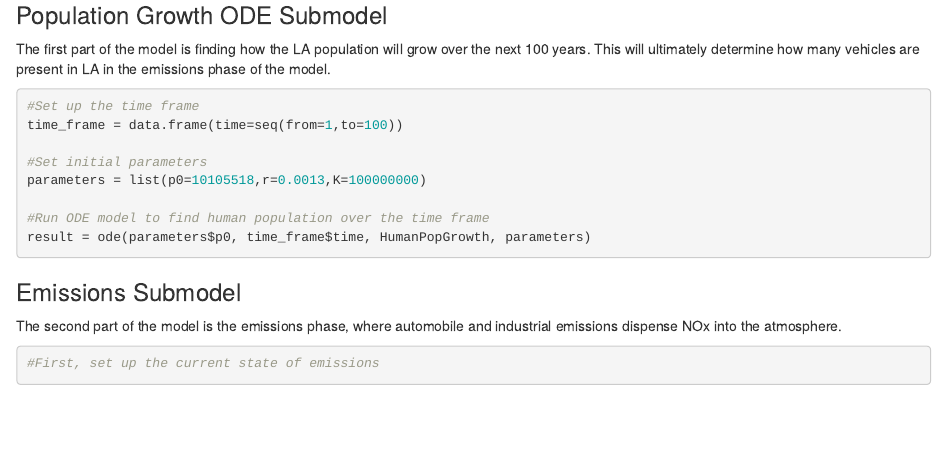
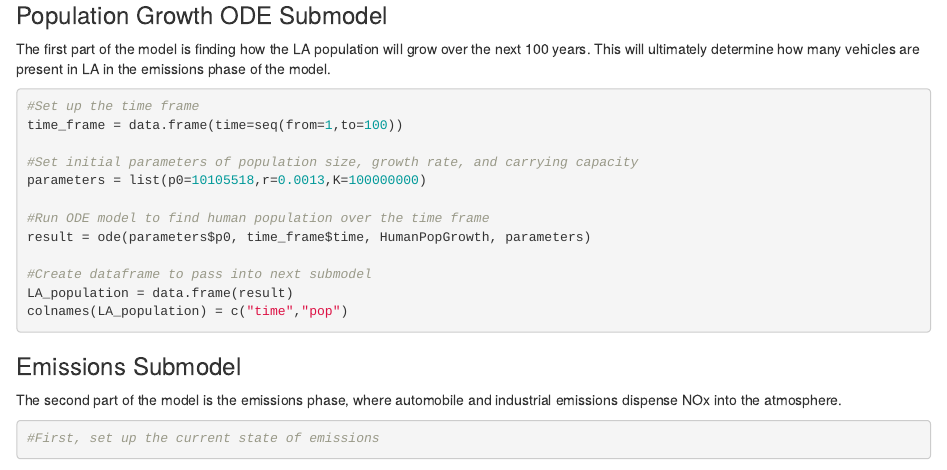
Before and after one commit to msleckman/esm232-project, an R Markdown document (JoshuaTreeDeposition.Rmd): the page in a window 1100 px wide, from 590 px down. Rendered offline with R 4.5, knitr and Pandoc, with nearby package versions.

Commit message:
Edits to markdown

````diff
--- a/JoshuaTreeDeposition.Rmd
+++ b/JoshuaTreeDeposition.Rmd
@@ -31,11 +31,15 @@ The first part of the model is finding how the LA population will grow over the
 #Set up the time frame
 time_frame = data.frame(time=seq(from=1,to=100))
 
-#Set initial parameters
+#Set initial parameters of population size, growth rate, and carrying capacity
 parameters = list(p0=10105518,r=0.0013,K=100000000)
 
 #Run ODE model to find human population over the time frame
 result = ode(parameters$p0, time_frame$time, HumanPopGrowth, parameters)
+
+#Create dataframe to pass into next submodel
+LA_population = data.frame(result)
+colnames(LA_population) = c("time","pop")
 
 ```
 
````
